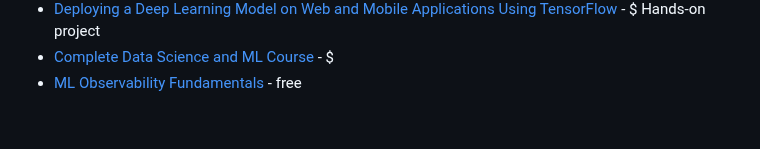
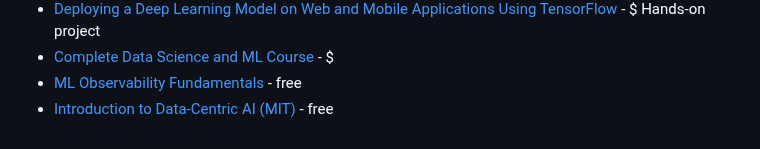
Before and after one commit to josephmisiti/awesome-machine-learning, a Markdown page: courses.md, the part around the change. GitHub-like rendering.

Commit message:
Add Introduction to Data-Centric AI

```diff
--- a/courses.md
+++ b/courses.md
@@ -53,3 +53,4 @@ The following is a list of free or paid online courses on machine learning, stat
 * [Deploying a Deep Learning Model on Web and Mobile Applications Using TensorFlow](https://www.manning.com/liveproject/deploying-a-deep-learning-model-on-web-and-mobile-applications-using-tensorflow) - $ Hands-on project
 * [Complete Data Science and ML Course](https://www.scaler.com/data-science-course/) - $
 * [ML Observability Fundamentals](https://arize.com/ml-observability-fundamentals/) - free
+* [Introduction to Data-Centric AI (MIT)](https://dcai.csail.mit.edu/) - free
```
